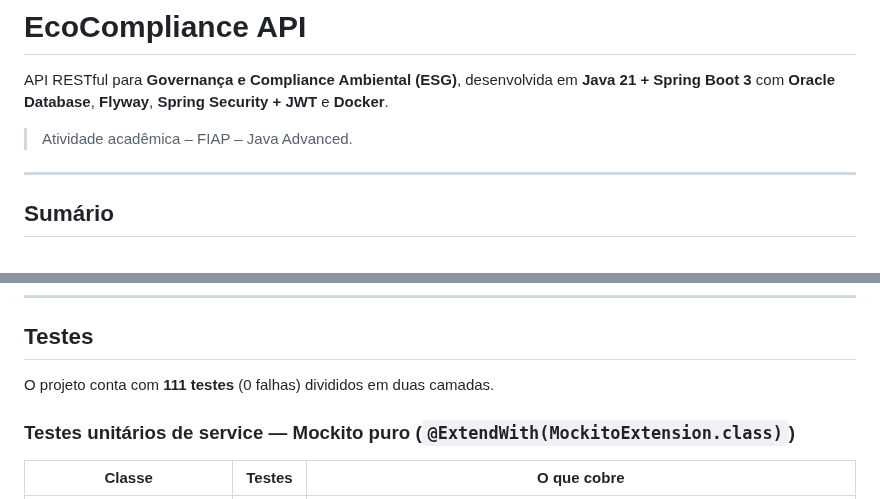
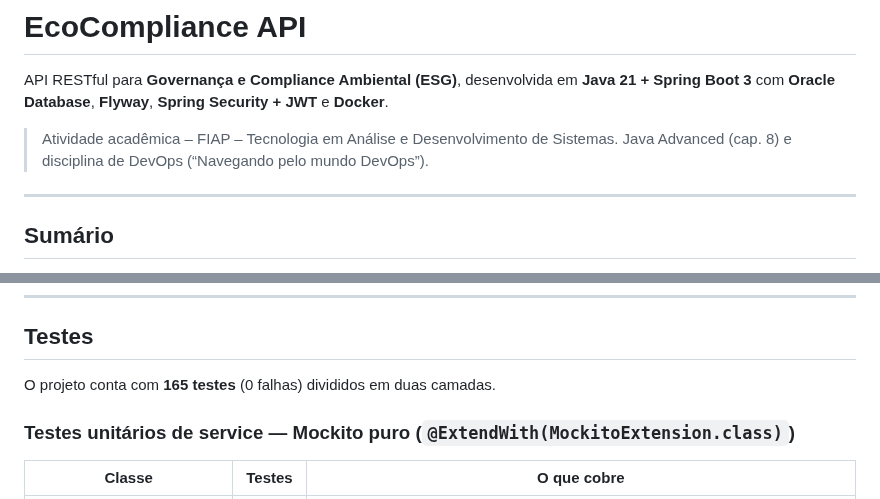
Before and after one commit to fagnerlopes/ecocompliance-api, a Markdown page: README.md, 2 parts joined by grey strips. Drawn GitHub-style.

```diff
--- a/README.md
+++ b/README.md
@@ -2,7 +2,8 @@
 
 API RESTful para **Governança e Compliance Ambiental (ESG)**, desenvolvida em **Java 21 + Spring Boot 3** com **Oracle Database**, **Flyway**, **Spring Security + JWT** e **Docker**.
 
-> Atividade acadêmica – FIAP – Java Advanced.
+> Atividade acadêmica – FIAP – Tecnologia em Análise e Desenvolvimento de Sistemas.
+> Java Advanced (cap. 8) e disciplina de DevOps (“Navegando pelo mundo DevOps”).
 
 ---
 
@@ -586,7 +593,7 @@ Regra de negócio:
 
 ## Testes
 
-O projeto conta com **111 testes** (0 falhas) divididos em duas camadas.
+O projeto conta com **165 testes** (0 falhas) divididos em duas camadas.
 
 ### Testes unitários de service — Mockito puro (`@ExtendWith(MockitoExtension.class)`)
 
```
Also changed, not shown: other parts of README.md (+118 -1 lines), AGENTS.md (+1 -1 lines), docs/evidencias/producao-ambiente.png (added), docs/evidencias/producao-swagger.png (added), docs/evidencias/staging-ambiente.png (added), docs/evidencias/staging-swagger.png (added), 12 other files.
